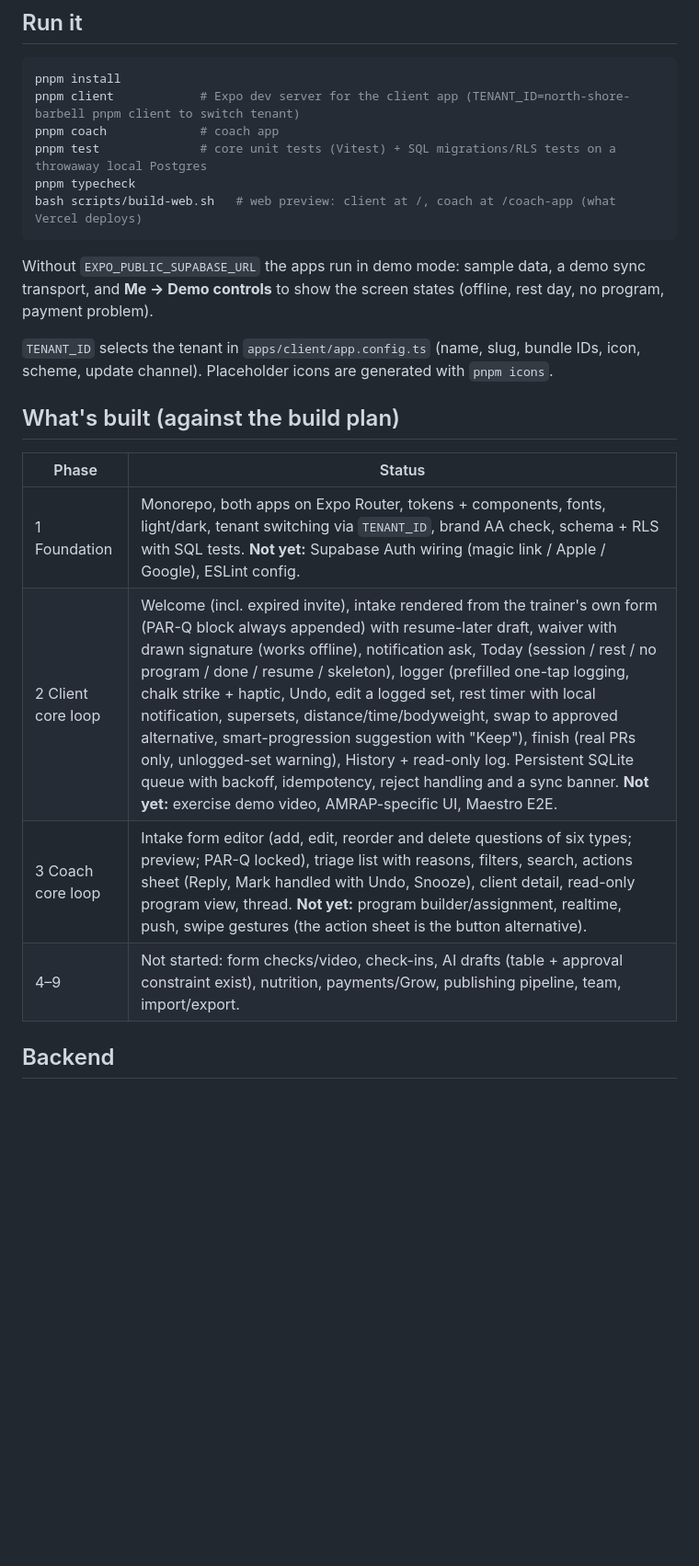
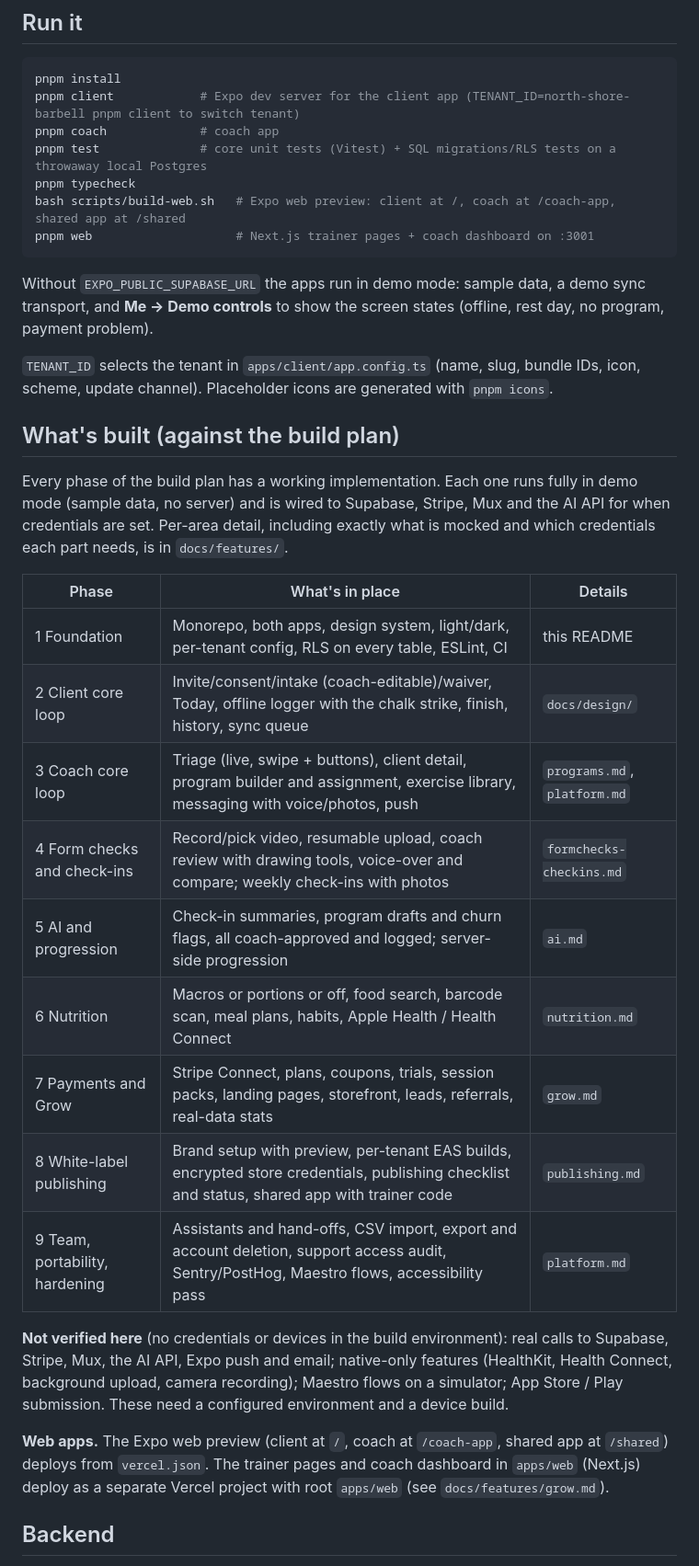
Before and after one commit to hyafei-ai/spotter-app, a Markdown page: README.md, the part around the change. Shown at 92% size. Drawn GitHub-style; blank space fills up the shorter version.

Commit message:
Update README for the full feature build
Co-Authored-By: Claude Opus 5.5 <noreply@anthropic.com>
Claude-Session: https://claude.ai/code/session_01EAWX142VUWPEzFPa3kK2Rj

````diff
--- a/README.md
+++ b/README.md
@@ -23,7 +23,8 @@ pnpm client            # Expo dev server for the client app (TENANT_ID=north-sho
 pnpm coach             # coach app
 pnpm test              # core unit tests (Vitest) + SQL migrations/RLS tests on a throwaway local Postgres
 pnpm typecheck
-bash scripts/build-web.sh   # web preview: client at /, coach at /coach-app (what Vercel deploys)
+bash scripts/build-web.sh   # Expo web preview: client at /, coach at /coach-app, shared app at /shared
+pnpm web                    # Next.js trainer pages + coach dashboard on :3001
 ```
 
 Without `EXPO_PUBLIC_SUPABASE_URL` the apps run in demo mode: sample data, a demo sync transport, and **Me → Demo controls** to show the screen states (offline, rest day, no program, payment problem).
@@ -32,12 +33,23 @@ Without `EXPO_PUBLIC_SUPABASE_URL` the apps run in demo mode: sample data, a dem
 
 ## What's built (against the build plan)
 
-| Phase | Status |
-|---|---|
-| 1 Foundation | Monorepo, both apps on Expo Router, tokens + components, fonts, light/dark, tenant switching via `TENANT_ID`, brand AA check, schema + RLS with SQL tests. **Not yet:** Supabase Auth wiring (magic link / Apple / Google), ESLint config. |
-| 2 Client core loop | Welcome (incl. expired invite), intake rendered from the trainer's own form (PAR-Q block always appended) with resume-later draft, waiver with drawn signature (works offline), notification ask, Today (session / rest / no program / done / resume / skeleton), logger (prefilled one-tap logging, chalk strike + haptic, Undo, edit a logged set, rest timer with local notification, supersets, distance/time/bodyweight, swap to approved alternative, smart-progression suggestion with "Keep"), finish (real PRs only, unlogged-set warning), History + read-only log. Persistent SQLite queue with backoff, idempotency, reject handling and a sync banner. **Not yet:** exercise demo video, AMRAP-specific UI, Maestro E2E. |
-| 3 Coach core loop | Intake form editor (add, edit, reorder and delete questions of six types; preview; PAR-Q locked), triage list with reasons, filters, search, actions sheet (Reply, Mark handled with Undo, Snooze), client detail, read-only program view, thread. **Not yet:** program builder/assignment, realtime, push, swipe gestures (the action sheet is the button alternative). |
-| 4–9 | Not started: form checks/video, check-ins, AI drafts (table + approval constraint exist), nutrition, payments/Grow, publishing pipeline, team, import/export. |
+Every phase of the build plan has a working implementation. Each one runs fully in demo mode (sample data, no server) and is wired to Supabase, Stripe, Mux and the AI API for when credentials are set. Per-area detail, including exactly what is mocked and which credentials each part needs, is in `docs/features/`.
+
+| Phase | What's in place | Details |
+|---|---|---|
+| 1 Foundation | Monorepo, both apps, design system, light/dark, per-tenant config, RLS on every table, ESLint, CI | this README |
+| 2 Client core loop | Invite/consent/intake (coach-editable)/waiver, Today, offline logger with the chalk strike, finish, history, sync queue | `docs/design/` |
+| 3 Coach core loop | Triage (live, swipe + buttons), client detail, program builder and assignment, exercise library, messaging with voice/photos, push | `programs.md`, `platform.md` |
+| 4 Form checks and check-ins | Record/pick video, resumable upload, coach review with drawing tools, voice-over and compare; weekly check-ins with photos | `formchecks-checkins.md` |
+| 5 AI and progression | Check-in summaries, program drafts and churn flags, all coach-approved and logged; server-side progression | `ai.md` |
+| 6 Nutrition | Macros or portions or off, food search, barcode scan, meal plans, habits, Apple Health / Health Connect | `nutrition.md` |
+| 7 Payments and Grow | Stripe Connect, plans, coupons, trials, session packs, landing pages, storefront, leads, referrals, real-data stats | `grow.md` |
+| 8 White-label publishing | Brand setup with preview, per-tenant EAS builds, encrypted store credentials, publishing checklist and status, shared app with trainer code | `publishing.md` |
+| 9 Team, portability, hardening | Assistants and hand-offs, CSV import, export and account deletion, support access audit, Sentry/PostHog, Maestro flows, accessibility pass | `platform.md` |
+
+**Not verified here** (no credentials or devices in the build environment): real calls to Supabase, Stripe, Mux, the AI API, Expo push and email; native-only features (HealthKit, Health Connect, background upload, camera recording); Maestro flows on a simulator; App Store / Play submission. These need a configured environment and a device build.
+
+**Web apps.** The Expo web preview (client at `/`, coach at `/coach-app`, shared app at `/shared`) deploys from `vercel.json`. The trainer pages and coach dashboard in `apps/web` (Next.js) deploy as a separate Vercel project with root `apps/web` (see `docs/features/grow.md`).
 
 ## Backend
 
````
